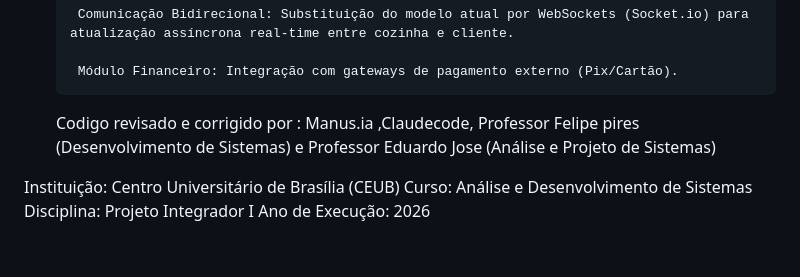
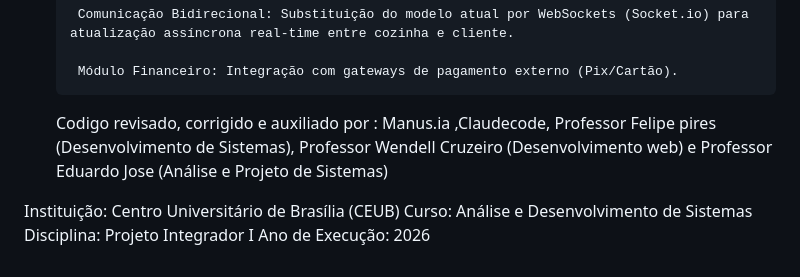
Before and after one commit to raulcontreira/Projeto-Integrador-1-ADS-Turma-A-CEUB-2026-1, a Markdown page: README.md, the part around the change. Drawn GitHub-style.

Commit message:
Correção do Readme

```diff
--- a/README.md
+++ b/README.md
@@ -103,7 +103,7 @@ Plaintextiron_burguer_app/
 
         Módulo Financeiro: Integração com gateways de pagamento externo (Pix/Cartão).
 
-    Codigo revisado e corrigido por : Manus.ia ,Claudecode, Professor Felipe pires (Desenvolvimento de Sistemas) e Professor Eduardo Jose (Análise e Projeto de Sistemas)
+    Codigo revisado, corrigido e auxiliado por : Manus.ia ,Claudecode, Professor Felipe pires (Desenvolvimento de Sistemas), Professor Wendell Cruzeiro (Desenvolvimento web) e Professor Eduardo Jose (Análise e Projeto de Sistemas)
 
 Instituição: Centro Universitário de Brasília (CEUB)
 Curso: Análise e Desenvolvimento de Sistemas
```
